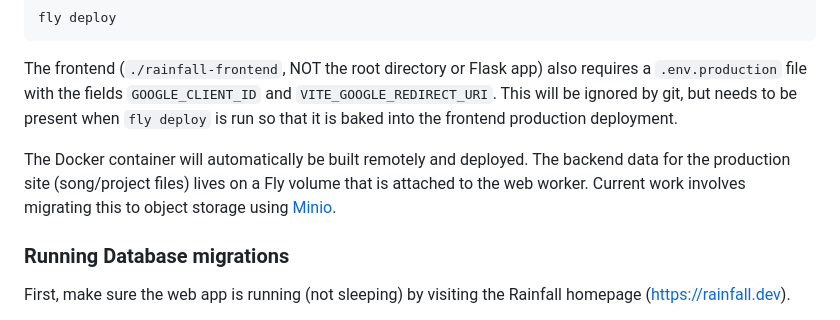
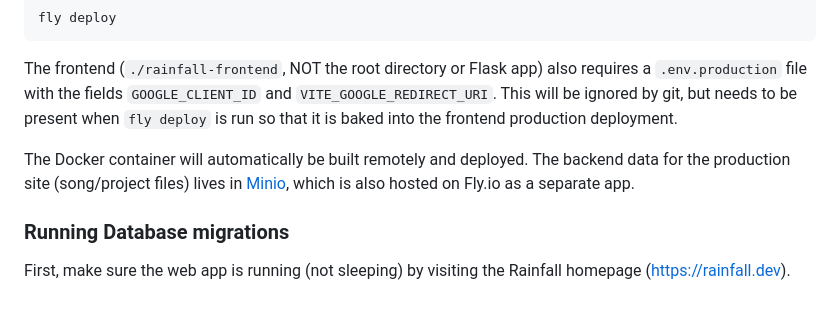
Before and after one commit to audiodude/rainfall, a Markdown page: README.md, the part around the change. Rendered like a GitHub page.

```diff
--- a/README.md
+++ b/README.md
@@ -59,7 +59,7 @@ fly deploy
 
 The frontend (`./rainfall-frontend`, NOT the root directory or Flask app) also requires a `.env.production` file with the fields `GOOGLE_CLIENT_ID` and `VITE_GOOGLE_REDIRECT_URI`. This will be ignored by git, but needs to be present when `fly deploy` is run so that it is baked into the frontend production deployment.
 
-The Docker container will automatically be built remotely and deployed. The backend data for the production site (song/project files) lives on a Fly volume that is attached to the web worker. Current work involves migrating this to object storage using [Minio](https://min.io/).
+The Docker container will automatically be built remotely and deployed. The backend data for the production site (song/project files) lives in [Minio](https://min.io/), which is also hosted on Fly.io as a separate app.
 
 ### Running Database migrations
 
```
